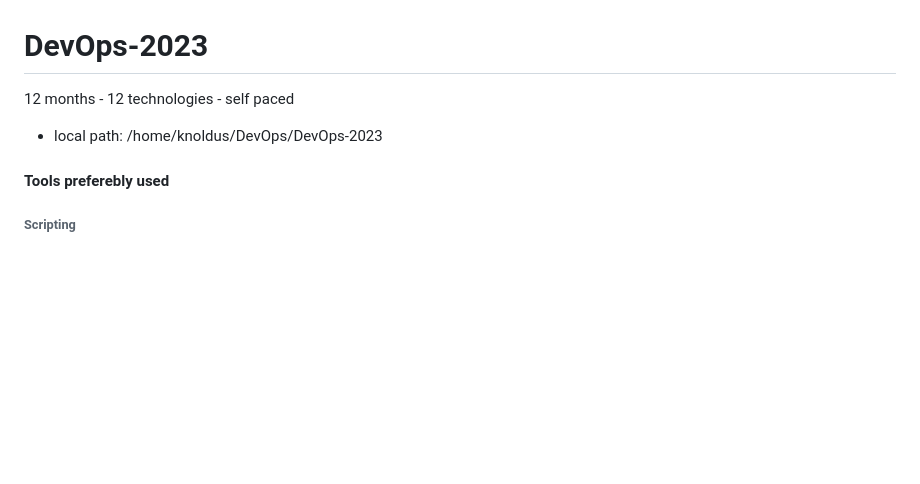
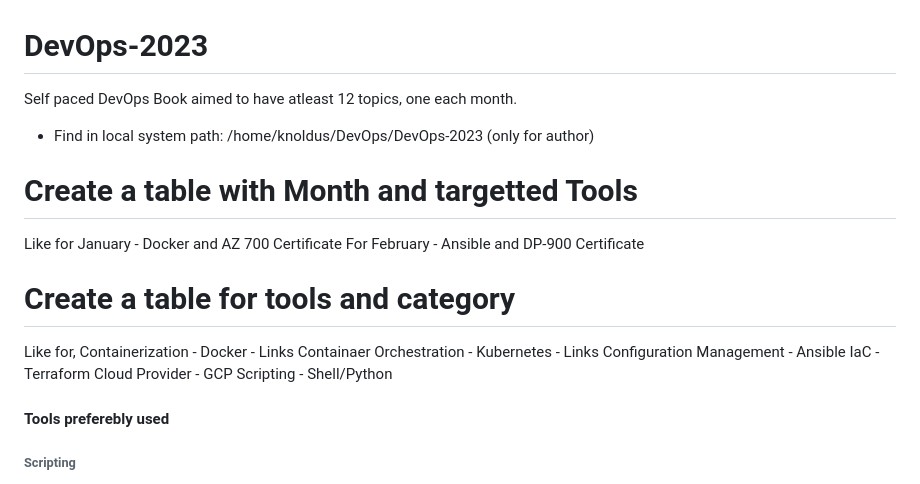
Before and after one commit to imnitin28/DevOps-2023, a Markdown page: README.md, the part around one of its changes. Drawn GitHub-style; blank space fills up the shorter version.

```diff
--- a/README.md
+++ b/README.md
@@ -1,6 +1,20 @@
 # DevOps-2023
-12 months - 12 technologies - self paced
-- local path: /home/knoldus/DevOps/DevOps-2023
+Self paced DevOps Book aimed to have atleast 12 topics, one each month.
+- Find in local system path: /home/knoldus/DevOps/DevOps-2023 (only for author)
+# Create a table with Month and targetted Tools #
+Like for January - Docker and AZ 700 Certificate
+For February - Ansible and DP-900 Certificate
+
+
+# Create a table for tools and category
+Like for,
+Containerization - Docker  - Links
+Containaer Orchestration - Kubernetes   - Links
+Configuration Management - Ansible
+IaC - Terraform
+Cloud Provider - GCP
+Scripting - Shell/Python
+
 #### Tools preferebly used
 ###### Scripting
 - Shell
```
Also changed, not shown: other parts of README.md (+5 -3 lines).
